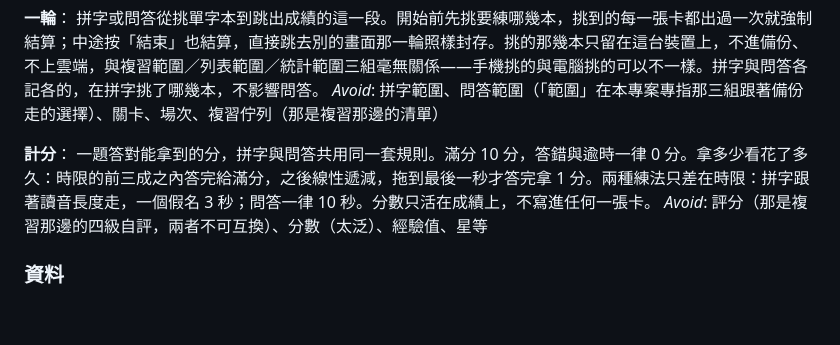
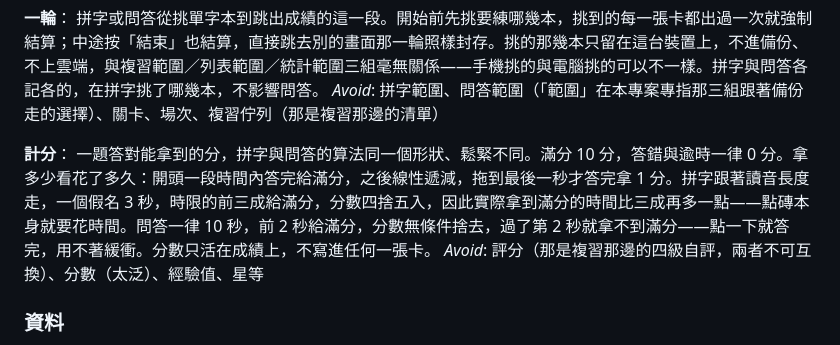
Before and after one commit to brad0924/va-practice, a Markdown page: CONTEXT.md, the part around the change. Drawn GitHub-style; blank space fills up the shorter version.

Commit message:
docs: 開票，問答計分收緊，過了第 2 秒就拿不到滿分（quiz 08）
維護者實玩時 3.3 秒答對仍拿 10 分，嫌太寬鬆。原因是問答沿用拼字的
「前三成滿分」（3 秒），四捨五入又把 9.61 分補成 10 分。

維護者選定：只改問答，滿分區縮到 2 秒、分數改成無條件捨去；拼字不動。
CONTEXT.md 的「計分」一併改寫，寫明兩種練法鬆緊不同。

Co-Authored-By: Claude Opus 5 <noreply@anthropic.com>

```diff
--- a/CONTEXT.md
+++ b/CONTEXT.md
@@ -145,7 +145,7 @@ _Avoid_: 磚（那是拼字的東西，一塊只是一個假名）、答案（
 _Avoid_: 拼字範圍、問答範圍（「範圍」在本專案專指那三組跟著備份走的選擇）、關卡、場次、複習佇列（那是複習那邊的清單）
 
 **計分**：
-一題答對能拿到的分，拼字與問答共用同一套規則。滿分 10 分，答錯與逾時一律 0 分。拿多少看花了多久：時限的前三成之內答完給滿分，之後線性遞減，拖到最後一秒才答完拿 1 分。兩種練法只差在時限：拼字跟著讀音長度走，一個假名 3 秒；問答一律 10 秒。分數只活在成績上，不寫進任何一張卡。
+一題答對能拿到的分，拼字與問答的算法同一個形狀、鬆緊不同。滿分 10 分，答錯與逾時一律 0 分。拿多少看花了多久：開頭一段時間內答完給滿分，之後線性遞減，拖到最後一秒才答完拿 1 分。拼字跟著讀音長度走，一個假名 3 秒，時限的前三成給滿分，分數四捨五入，因此實際拿到滿分的時間比三成再多一點——點磚本身就要花時間。問答一律 10 秒，前 2 秒給滿分，分數無條件捨去，過了第 2 秒就拿不到滿分——點一下就答完，用不著緩衝。分數只活在成績上，不寫進任何一張卡。
 _Avoid_: 評分（那是複習那邊的四級自評，兩者不可互換）、分數（太泛）、經驗值、星等
 
 ### 資料
```
Also changed, not shown: 1 other file.
